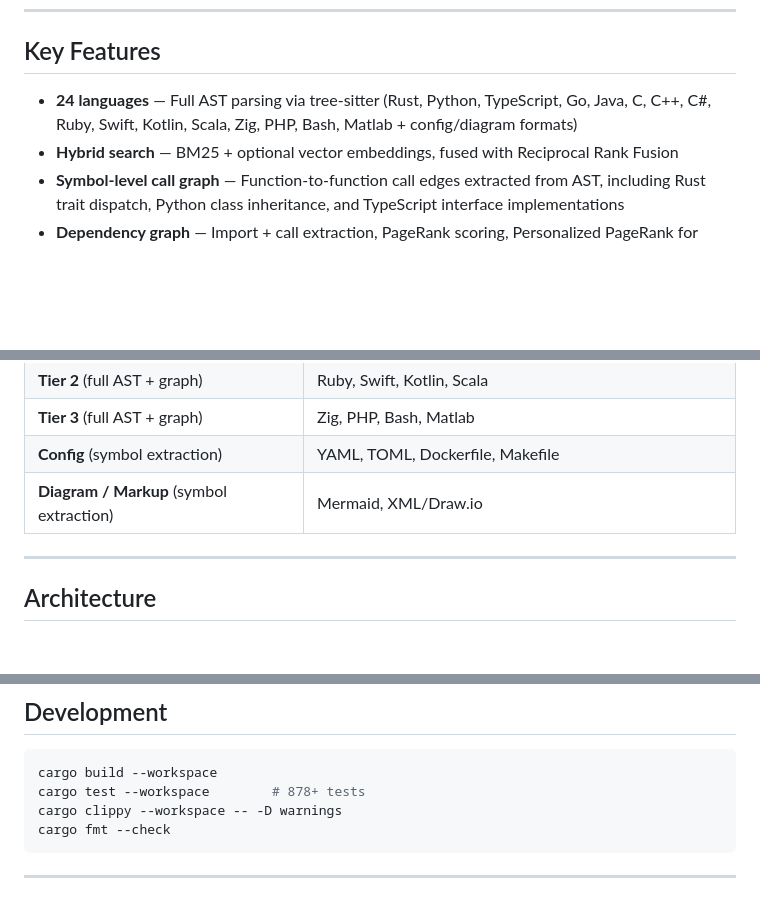
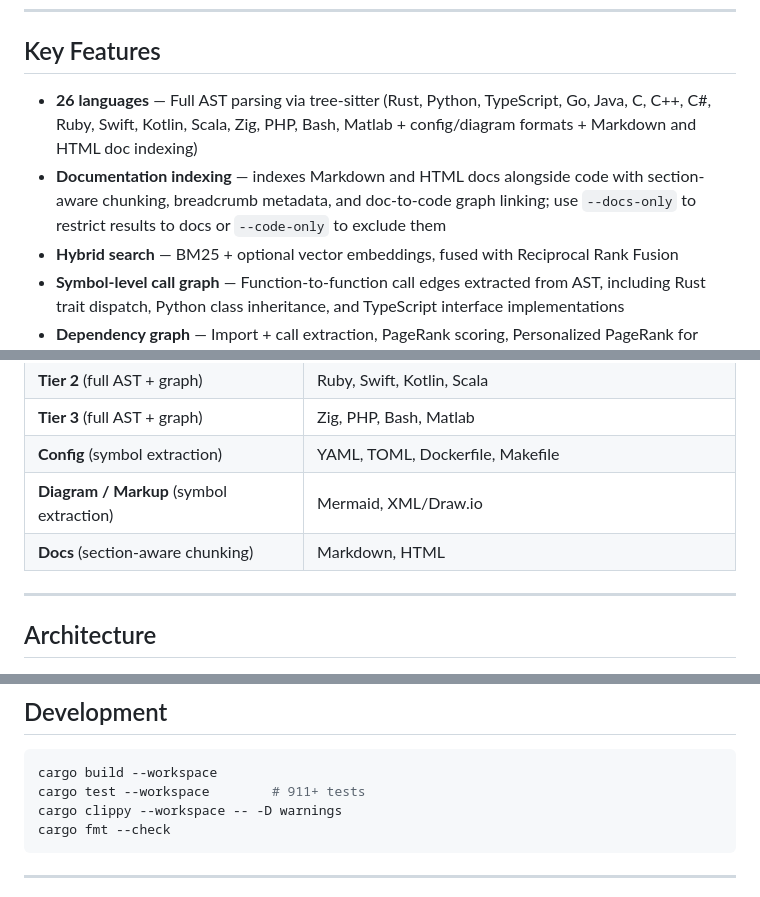
Before and after one commit to ferax564/codixing, a Markdown page: README.md, 3 parts joined by grey strips. Rendered like a GitHub page; blank space fills up the shorter version.

````diff
--- a/README.md
+++ b/README.md
@@ -236,7 +236,8 @@ See [benchmarks/](benchmarks/) for detailed methodology and reproduction scripts
 
 ## Key Features
 
-- **24 languages** — Full AST parsing via tree-sitter (Rust, Python, TypeScript, Go, Java, C, C++, C#, Ruby, Swift, Kotlin, Scala, Zig, PHP, Bash, Matlab + config/diagram formats)
+- **26 languages** — Full AST parsing via tree-sitter (Rust, Python, TypeScript, Go, Java, C, C++, C#, Ruby, Swift, Kotlin, Scala, Zig, PHP, Bash, Matlab + config/diagram formats + Markdown and HTML doc indexing)
+- **Documentation indexing** — indexes Markdown and HTML docs alongside code with section-aware chunking, breadcrumb metadata, and doc-to-code graph linking; use `--docs-only` to restrict results to docs or `--code-only` to exclude them
 - **Hybrid search** — BM25 + optional vector embeddings, fused with Reciprocal Rank Fusion
 - **Symbol-level call graph** — Function-to-function call edges extracted from AST, including Rust trait dispatch, Python class inheritance, and TypeScript interface implementations
 - **Dependency graph** — Import + call extraction, PageRank scoring, Personalized PageRank for focus-aware maps
@@ -287,6 +288,7 @@ See [benchmarks/](benchmarks/) for detailed methodology and reproduction scripts
 | **Tier 3** (full AST + graph) | Zig, PHP, Bash, Matlab |
 | **Config** (symbol extraction) | YAML, TOML, Dockerfile, Makefile |
 | **Diagram / Markup** (symbol extraction) | Mermaid, XML/Draw.io |
+| **Docs** (section-aware chunking) | Markdown, HTML |
 
 ---
 
@@ -316,7 +318,7 @@ See [benchmarks/](benchmarks/) for detailed methodology and reproduction scripts
 
 ```bash
 cargo build --workspace
-cargo test --workspace        # 878+ tests
+cargo test --workspace        # 911+ tests
 cargo clippy --workspace -- -D warnings
 cargo fmt --check
 ```
````
Also changed, not shown: CLAUDE.md (+4 -2 lines).
